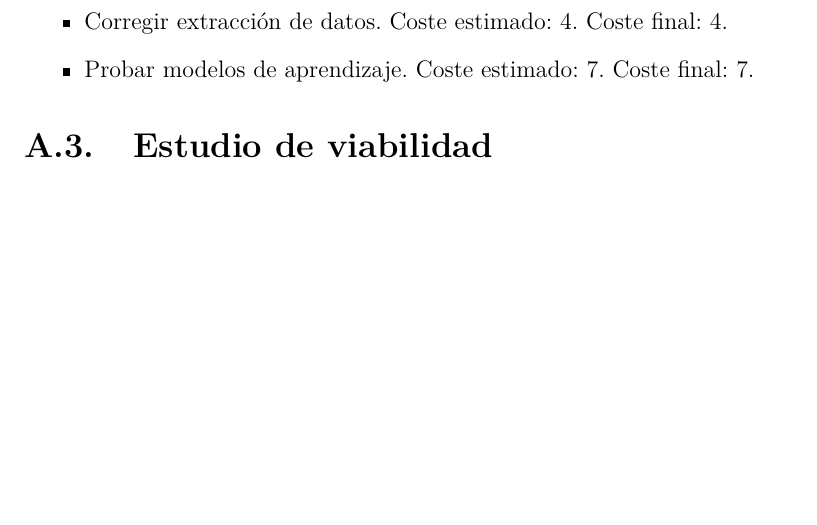
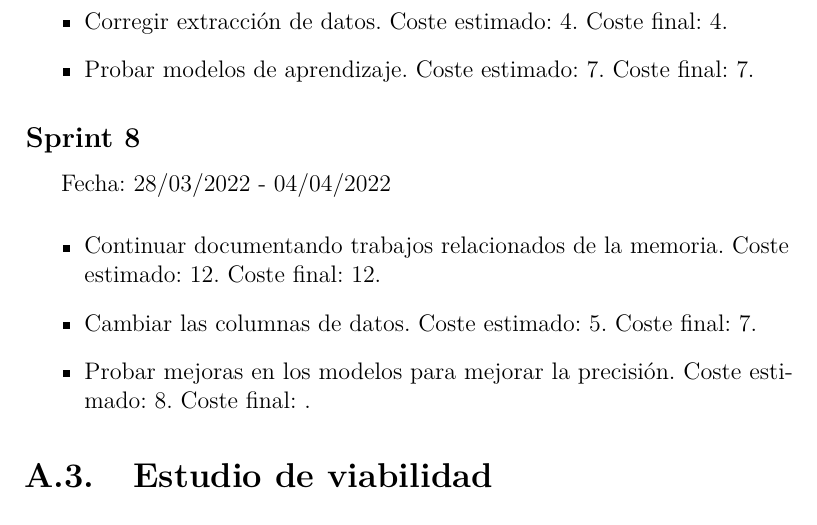
Before and after one commit to xam1002/TFG_Deteccion_Parkinson, a LaTeX book (doc/anexos.tex, which reads doc/tex/A_Plan_proyecto.tex): part of page 9 of 19, cut so that both start at the same text, the shorter picture padded with empty space. Compiled offline with pdfLaTeX.

Commit message:
Update A_Plan_proyecto.tex

```diff
--- a/doc/tex/A_Plan_proyecto.tex
+++ b/doc/tex/A_Plan_proyecto.tex
@@ -60,6 +60,14 @@ Fecha: 21/03/2022 - 28/03/2022
 	\item Probar modelos de aprendizaje. Coste estimado: 7. Coste final: 7.
 \end{itemize}
 
+\subsection{Sprint 8}
+Fecha: 28/03/2022 - 04/04/2022
+\begin{itemize}
+	\item Continuar documentando trabajos relacionados de la memoria. Coste estimado: 12. Coste final: 12.
+	\item Cambiar las columnas de datos. Coste estimado: 5. Coste final: 7.
+	\item Probar mejoras en los modelos para mejorar la precisión. Coste estimado: 8. Coste final: .
+\end{itemize}
+
 \section{Estudio de viabilidad}
 
 \subsection{Viabilidad económica}
```
